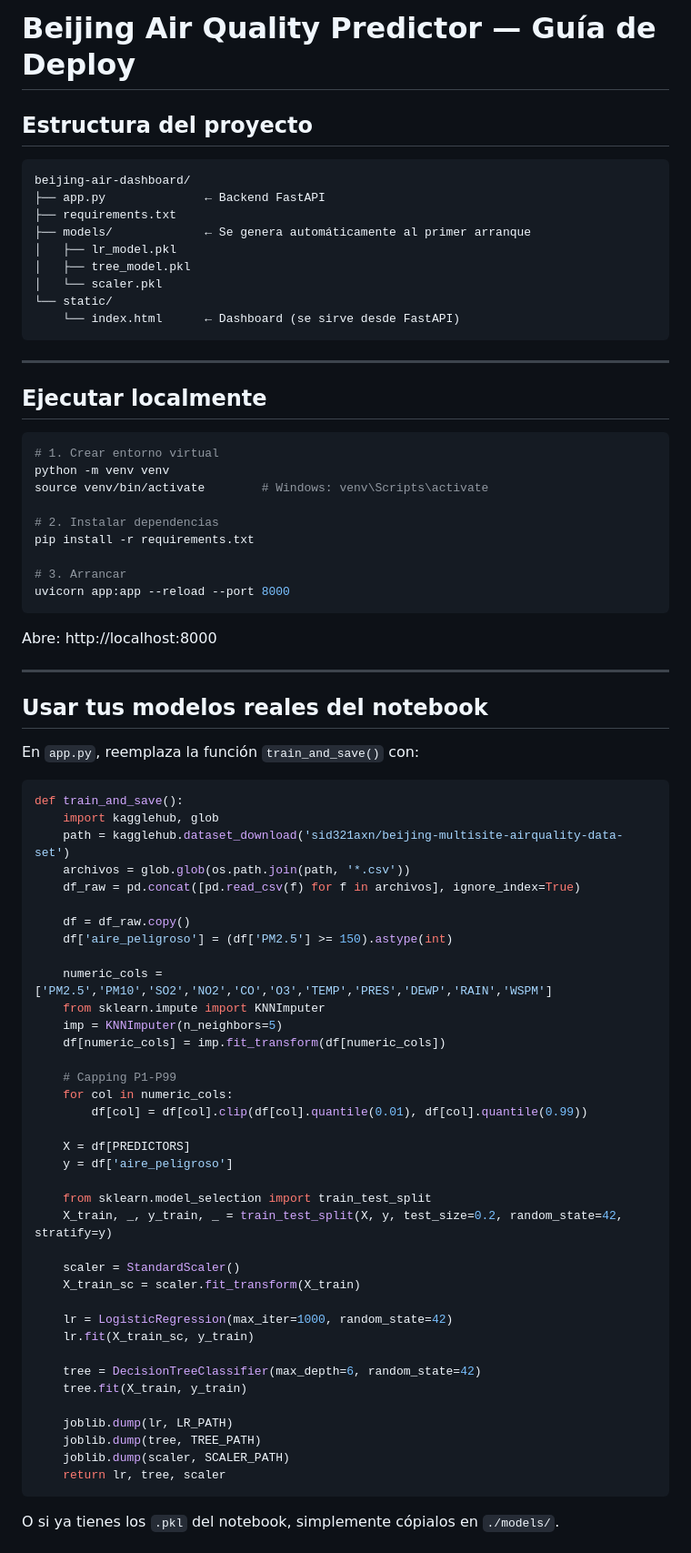
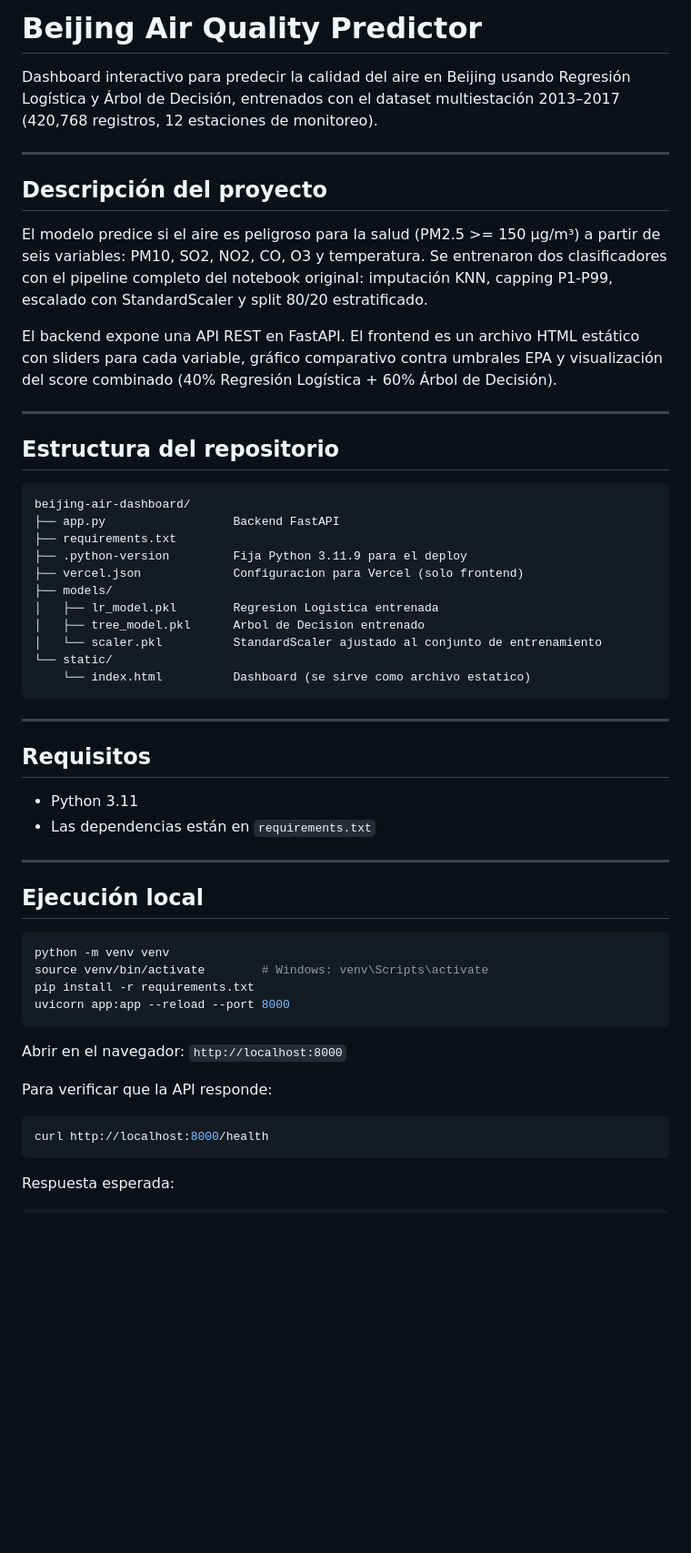
Before and after one commit to Kharlos2/beijing-air-dashboard, a Markdown page: README.md, the part around one of its changes. Shown at 91% size. GitHub-like rendering; blank space fills up the shorter version.

Commit message:
Revise README for project overview and deployment
Updated project description, structure, and deployment instructions in README.

````diff
--- a/README.md
+++ b/README.md
@@ -1,82 +1,58 @@
-# Beijing Air Quality Predictor — Guía de Deploy
+# Beijing Air Quality Predictor
 
-## Estructura del proyecto
+Dashboard interactivo para predecir la calidad del aire en Beijing usando Regresión Logística y Árbol de Decisión, entrenados con el dataset multiestación 2013–2017 (420,768 registros, 12 estaciones de monitoreo).
+
+---
+
+## Descripción del proyecto
+
+El modelo predice si el aire es peligroso para la salud (PM2.5 >= 150 µg/m³) a partir de seis variables: PM10, SO2, NO2, CO, O3 y temperatura. Se entrenaron dos clasificadores con el pipeline completo del notebook original: imputación KNN, capping P1-P99, escalado con StandardScaler y split 80/20 estratificado.
+
+El backend expone una API REST en FastAPI. El frontend es un archivo HTML estático con sliders para cada variable, gráfico comparativo contra umbrales EPA y visualización del score combinado (40% Regresión Logística + 60% Árbol de Decisión).
+
+---
+
+## Estructura del repositorio
 
 ```
 beijing-air-dashboard/
-├── app.py              ← Backend FastAPI
+├── app.py                  Backend FastAPI
 ├── requirements.txt
-├── models/             ← Se genera automáticamente al primer arranque
-│   ├── lr_model.pkl
-│   ├── tree_model.pkl
-│   └── scaler.pkl
+├── .python-version         Fija Python 3.11.9 para el deploy
+├── vercel.json             Configuracion para Vercel (solo frontend)
+├── models/
+│   ├── lr_model.pkl        Regresion Logistica entrenada
+│   ├── tree_model.pkl      Arbol de Decision entrenado
+│   └── scaler.pkl          StandardScaler ajustado al conjunto de entrenamiento
 └── static/
-    └── index.html      ← Dashboard (se sirve desde FastAPI)
+    └── index.html          Dashboard (se sirve como archivo estatico)
 ```
 
 ---
 
-## Ejecutar localmente
+## Requisitos
+
+- Python 3.11
+- Las dependencias están en `requirements.txt`
+
+---
+
+## Ejecución local
 
 ```bash
-# 1. Crear entorno virtual
 python -m venv venv
 source venv/bin/activate        # Windows: venv\Scripts\activate
-
-# 2. Instalar dependencias
 pip install -r requirements.txt
-
-# 3. Arrancar
 uvicorn app:app --reload --port 8000
 ```
 
-Abre: http://localhost:8000
+Abrir en el navegador: `http://localhost:8000`
 
----
+Para verificar que la API responde:
 
-## Usar tus modelos reales del notebook
-
-En `app.py`, reemplaza la función `train_and_save()` con:
-
-```python
-def train_and_save():
-    import kagglehub, glob
-    path = kagglehub.dataset_download('sid321axn/beijing-multisite-airquality-data-set')
-    archivos = glob.glob(os.path.join(path, '*.csv'))
-    df_raw = pd.concat([pd.read_csv(f) for f in archivos], ignore_index=True)
-
-    df = df_raw.copy()
-    df['aire_peligroso'] = (df['PM2.5'] >= 150).astype(int)
-
-    numeric_cols = ['PM2.5','PM10','SO2','NO2','CO','O3','TEMP','PRES','DEWP','RAIN','WSPM']
-    from sklearn.impute import KNNImputer
-    imp = KNNImputer(n_neighbors=5)
-    df[numeric_cols] = imp.fit_transform(df[numeric_cols])
-
-    # Capping P1-P99
-    for col in numeric_cols:
-        df[col] = df[col].clip(df[col].quantile(0.01), df[col].quantile(0.99))
-
-    X = df[PREDICTORS]
-    y = df['aire_peligroso']
-
-    from sklearn.model_selection import train_test_split
-    X_train, _, y_train, _ = train_test_split(X, y, test_size=0.2, random_state=42, stratify=y)
-
-    scaler = StandardScaler()
-    X_train_sc = scaler.fit_transform(X_train)
-
-    lr = LogisticRegression(max_iter=1000, random_state=42)
-    lr.fit(X_train_sc, y_train)
-
-    tree = DecisionTreeClassifier(max_depth=6, random_state=42)
-    tree.fit(X_train, y_train)
-
-    joblib.dump(lr, LR_PATH)
-    joblib.dump(tree, TREE_PATH)
-    joblib.dump(scaler, SCALER_PATH)
-    return lr, tree, scaler
+```bash
+curl http://localhost:8000/health
 ```
 
-O si ya tienes los `.pkl` del notebook, simplemente cópialos en `./models/`.
+Respuesta esperada:
 
````
Also changed, not shown: other parts of README.md (+81 -35 lines).
